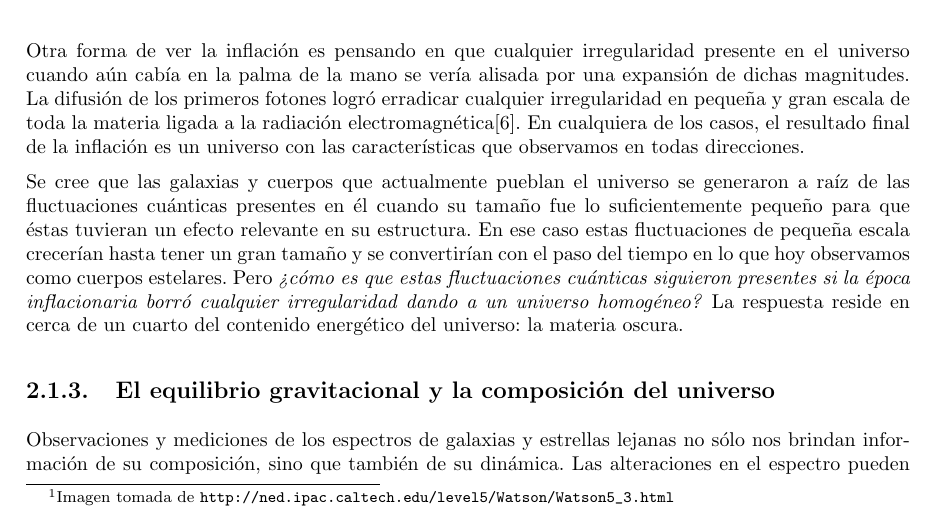
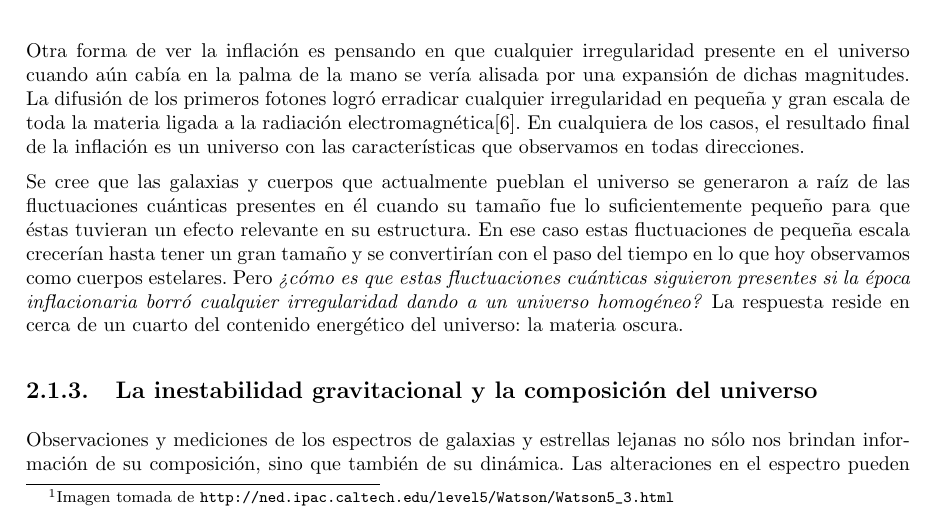
Before and after one commit to canrilo/Monografia, a LaTeX book (Docs/LaTex/Documento Final.tex, which reads Docs/LaTex/MarcoTeorico/marcoTeorico.tex): part of page 10 of 17, cut so that both start at the same text. Compiled offline with pdfLaTeX.

Commit message:
Actualizaciones marco

```diff
--- a/Docs/LaTex/MarcoTeorico/marcoTeorico.tex
+++ b/Docs/LaTex/MarcoTeorico/marcoTeorico.tex
@@ -27,7 +27,7 @@ Otra forma de ver la inflación es pensando en que cualquier irregularidad prese
 
 Se cree que las galaxias y cuerpos que actualmente pueblan el universo se generaron a raíz  de las fluctuaciones cuánticas presentes en él cuando su tamaño fue lo suficientemente pequeño para que éstas tuvieran un efecto relevante en su estructura. En ese caso estas fluctuaciones de pequeña escala crecerían hasta tener un gran tamaño y se convertirían con el paso del tiempo en lo que hoy observamos como cuerpos estelares. Pero \textit{¿cómo es que estas fluctuaciones cuánticas siguieron presentes si la época inflacionaria borró cualquier irregularidad dando a un universo homogéneo?} La respuesta reside en cerca de un cuarto del contenido energético del universo: la materia oscura.
 
-\subsection{El equilibrio gravitacional y la composición del universo}
+\subsection{La inestabilidad gravitacional y la composición del universo}
 \label{sub:grav}
 Observaciones y mediciones de los espectros de galaxias y estrellas lejanas no sólo nos brindan información de su composición, sino que también de su dinámica. Las alteraciones en el espectro pueden deberse a varios factores, en especial el corrimiento hacia el rojo, para el cual existen tres principales motivos. El primero es debido al Efecto Doppler, que al igual que con el sonido, la longitud de onda aumenta (se corre hacia el rojo) cuando el emisor y el observador se alejan a grandes velocidades; el segundo es dictado por la relatividad general, cuando una onda electromagnética está escapando de un campo gravitacional; y el tercero, de mayor interés para efectos de la discusión a seguir, es el corrimiento al rojo (o \textit{redshift}) intrínseco debido a la expansión del universo.
 
```
